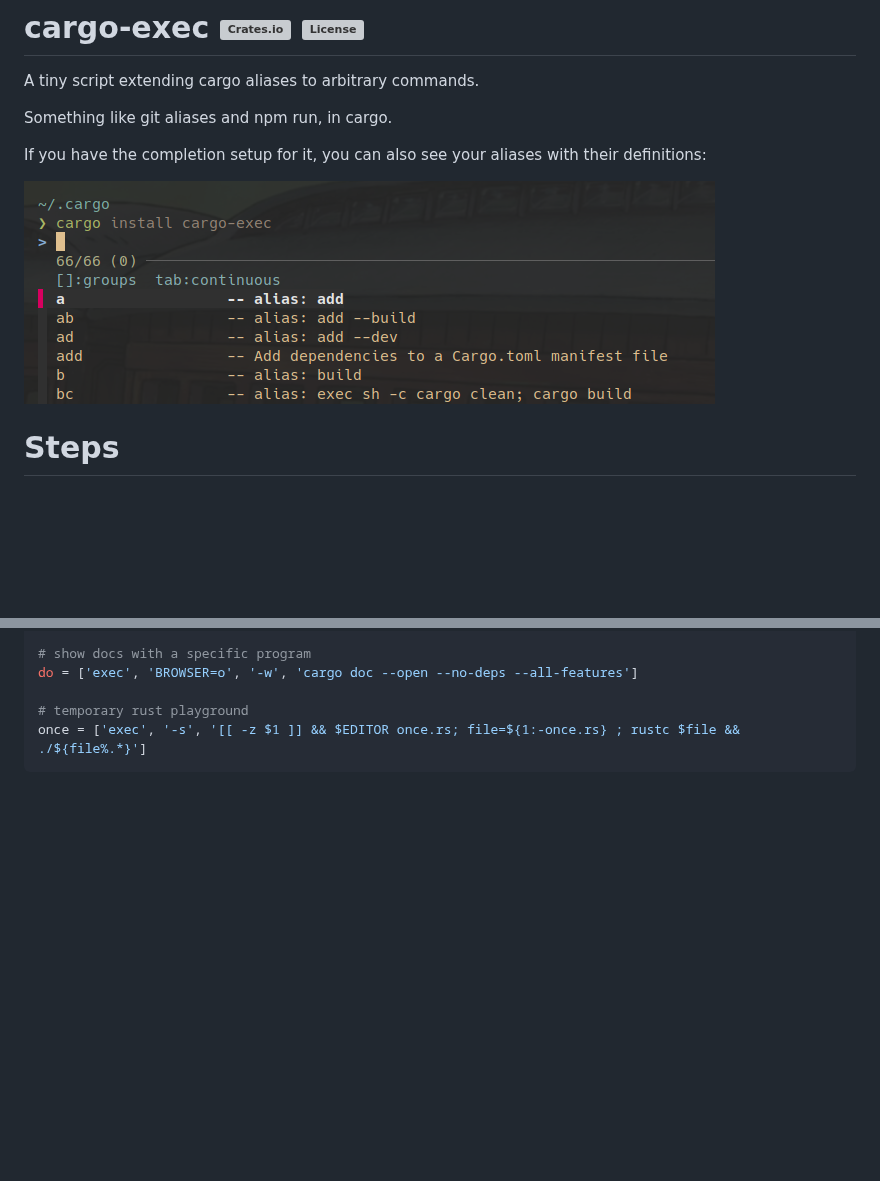
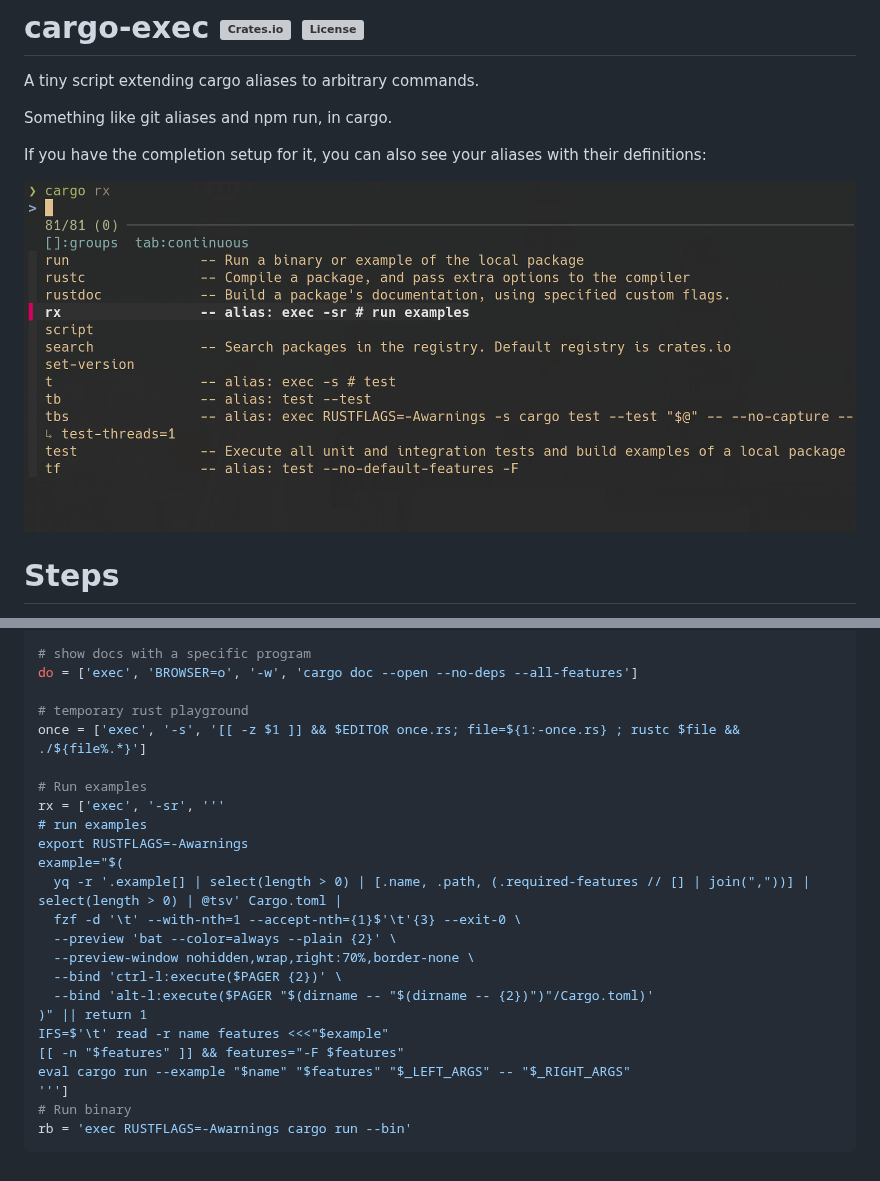
Before and after one commit to Squirreljetpack/cargo-exec, a Markdown page: README.md, 2 parts joined by grey strips. Rendered like a GitHub page; pictures changed too: screen.png; blank space fills up the shorter version; grey boxes are pictures that could not be loaded.

Commit message:
Update docs (interactively run examples!)

````diff
--- a/README.md
+++ b/README.md
@@ -124,4 +124,23 @@ do = ['exec', 'BROWSER=o', '-w', 'cargo doc --open --no-deps --all-features']
 
 # temporary rust playground
 once = ['exec', '-s', '[[ -z $1 ]] && $EDITOR once.rs; file=${1:-once.rs} ; rustc $file && ./${file%.*}']
+
+# Run examples
+rx = ['exec', '-sr', '''
+# run examples
+export RUSTFLAGS=-Awarnings
+example="$(
+  yq -r '.example[] | select(length > 0) | [.name, .path, (.required-features // [] | join(","))] | select(length > 0) | @tsv' Cargo.toml |
+  fzf -d '\t' --with-nth=1 --accept-nth={1}$'\t'{3} --exit-0 \
+  --preview 'bat --color=always --plain {2}' \
+  --preview-window nohidden,wrap,right:70%,border-none \
+  --bind 'ctrl-l:execute($PAGER {2})' \
+  --bind 'alt-l:execute($PAGER "$(dirname -- "$(dirname -- {2})")"/Cargo.toml)'
+)" || return 1
+IFS=$'\t' read -r name features <<<"$example"
+[[ -n "$features" ]] && features="-F $features"
+eval cargo run --example "$name" "$features" "$_LEFT_ARGS" -- "$_RIGHT_ARGS"
+''']
+# Run binary
+rb = 'exec RUSTFLAGS=-Awarnings cargo run --bin'
 ```
````
